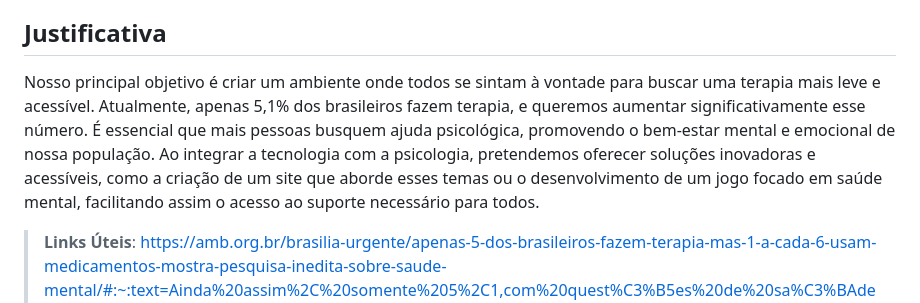
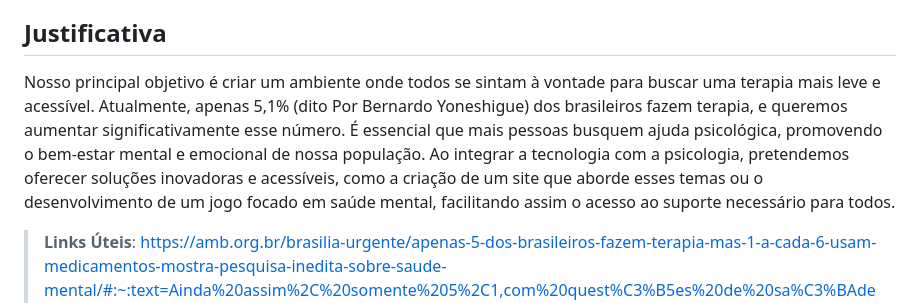
Before and after one commit to ICEI-PUC-Minas-PPC-CC/ppc-cc-2024-2-ment2-noite1-psico_comp, a Markdown page: docs/1-Documentação de Contexto.md, the part around the change. Drawn GitHub-style.

```diff
--- a/docs/1-Documentação de Contexto.md
+++ b/docs/1-Documentação de Contexto.md
@@ -15,7 +15,7 @@ https://amb.org.br/brasilia-urgente/apenas-5-dos-brasileiros-fazem-terapia-mas-1
 
 ## Justificativa
 
-Nosso principal objetivo é criar um ambiente onde todos se sintam à vontade para buscar uma terapia mais leve e acessível. Atualmente, apenas 5,1% dos brasileiros fazem terapia, e queremos aumentar significativamente esse número. É essencial que mais pessoas busquem ajuda psicológica, promovendo o bem-estar mental e emocional de nossa população. Ao integrar a tecnologia com a psicologia, pretendemos oferecer soluções inovadoras e acessíveis, como a criação de um site que aborde esses temas ou o desenvolvimento de um jogo focado em saúde mental, facilitando assim o acesso ao suporte necessário para todos.
+Nosso principal objetivo é criar um ambiente onde todos se sintam à vontade para buscar uma terapia mais leve e acessível. Atualmente, apenas 5,1% (dito Por Bernardo Yoneshigue) dos brasileiros fazem terapia, e queremos aumentar significativamente esse número. É essencial que mais pessoas busquem ajuda psicológica, promovendo o bem-estar mental e emocional de nossa população. Ao integrar a tecnologia com a psicologia, pretendemos oferecer soluções inovadoras e acessíveis, como a criação de um site que aborde esses temas ou o desenvolvimento de um jogo focado em saúde mental, facilitando assim o acesso ao suporte necessário para todos.
 
 > **Links Úteis**:
 https://amb.org.br/brasilia-urgente/apenas-5-dos-brasileiros-fazem-terapia-mas-1-a-cada-6-usam-medicamentos-mostra-pesquisa-inedita-sobre-saude-mental/#:~:text=Ainda%20assim%2C%20somente%205%2C1,com%20quest%C3%B5es%20de%20sa%C3%BAde%20mental.
```
